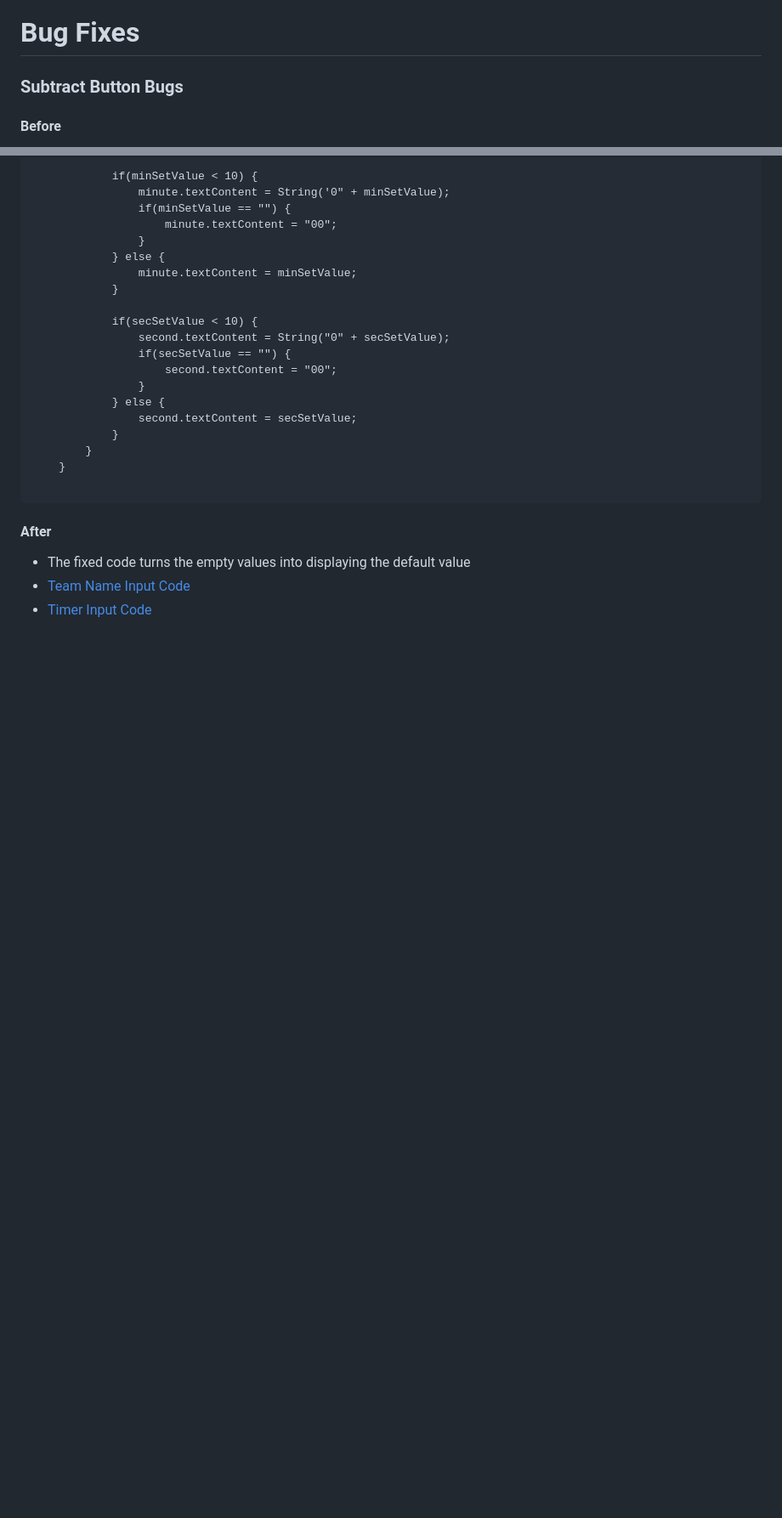
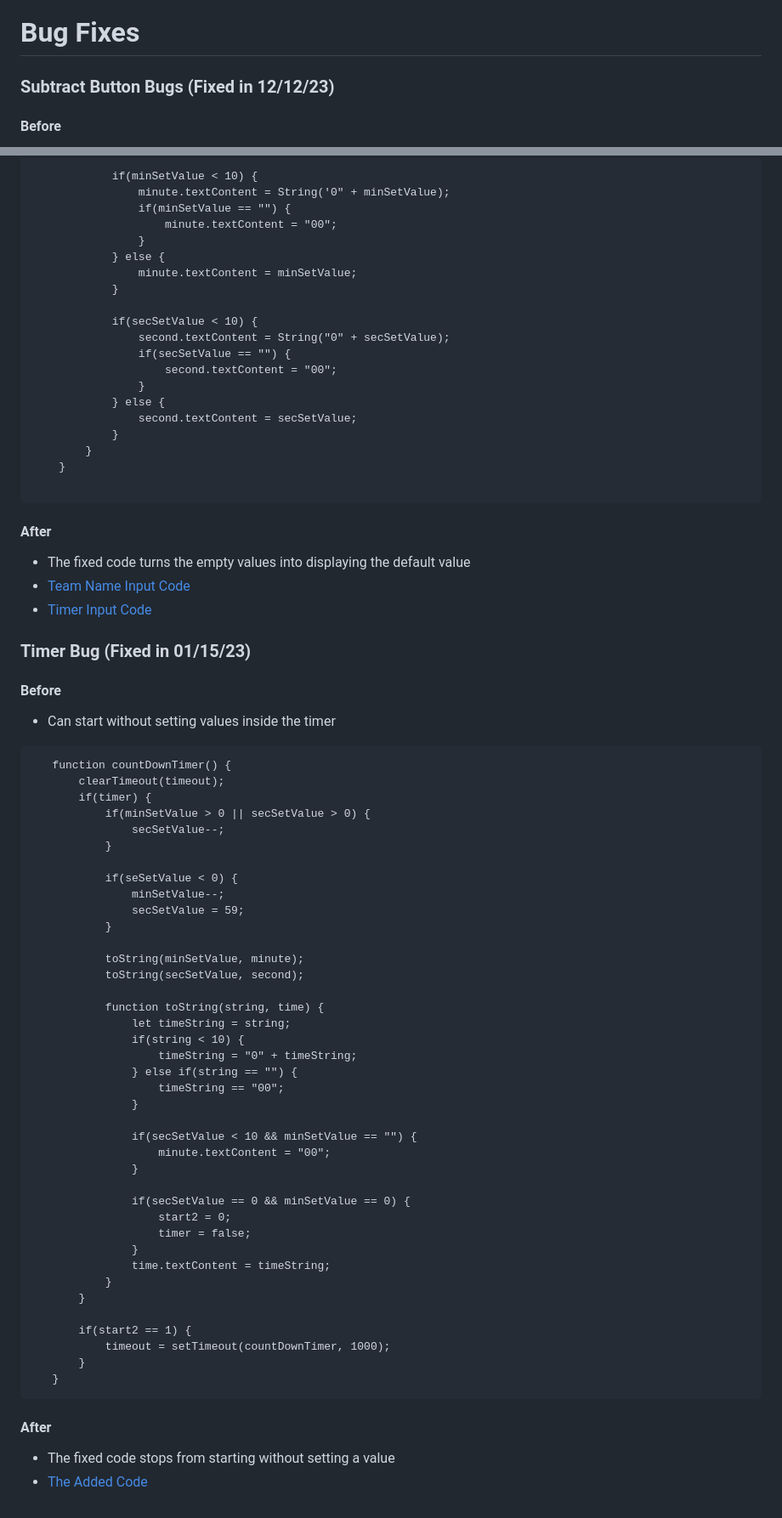
Before and after one commit to Block-Void/Scoreboard, a Markdown page: README.md, 2 parts joined by grey strips. Shown at 85% size. Rendered like a GitHub page; blank space fills up the shorter version.

Commit message:
Fix Bug Update (01/15/23)

````diff
--- a/README.md
+++ b/README.md
@@ -10,7 +10,7 @@
 
 
 # Bug Fixes
-### Subtract Button Bugs
+### Subtract Button Bugs (Fixed in 12/12/23)
 #### Before
  - Causes the other displayed scores or points to display zero
  - The condition of if statement that uses the value of toNum that value uses the before value inside of toNum from which the condition inside (when it becomes zero) will skip to else statement then displays zero.
@@ -127,3 +127,53 @@
 - The fixed code turns the empty values into displaying the default value
 - [Team Name Input Code](https://github.com/Block-Void/Scoreboard/blob/0151b7fd53a37901c82755ef6f4efe574ff87c94/Volleyball/volleyball.js#L6-L35)
 - [Timer Input Code](https://github.com/Block-Void/Scoreboard/blob/0151b7fd53a37901c82755ef6f4efe574ff87c94/Volleyball/volleyball.js#L117-L188)
+
+
+### Timer Bug (Fixed in 01/15/23)
+#### Before
+ - Can start without setting values inside the timer
+ ```
+    function countDownTimer() {
+        clearTimeout(timeout);
+        if(timer) {
+            if(minSetValue > 0 || secSetValue > 0) {
+                secSetValue--;
+            }
+
+            if(seSetValue < 0) {
+                minSetValue--;
+                secSetValue = 59;
+            }
+
+            toString(minSetValue, minute);
+            toString(secSetValue, second);
+
+            function toString(string, time) {
+                let timeString = string;
+                if(string < 10) {
+                    timeString = "0" + timeString;
+                } else if(string == "") {
+                    timeString == "00";
+                }
+
+                if(secSetValue < 10 && minSetValue == "") {
+                    minute.textContent = "00";
+                }
+
+                if(secSetValue == 0 && minSetValue == 0) {
+                    start2 = 0;
+                    timer = false;
+                }
+                time.textContent = timeString;
+            }
+        }
+
+        if(start2 == 1) {
+            timeout = setTimeout(countDownTimer, 1000);
+        }
+    }
+ ```
+
+#### After
+ - The fixed code stops from starting without setting a value
+ - [The Added Code](https://github.com/Block-Void/Scoreboard/blob/f61a351b3efe13fc7552313c9b3a9f667fc92c74/Volleyball/volleyball.js#L258-L261)
````
Also changed, not shown: other parts of README.md (+1 -1 lines).
